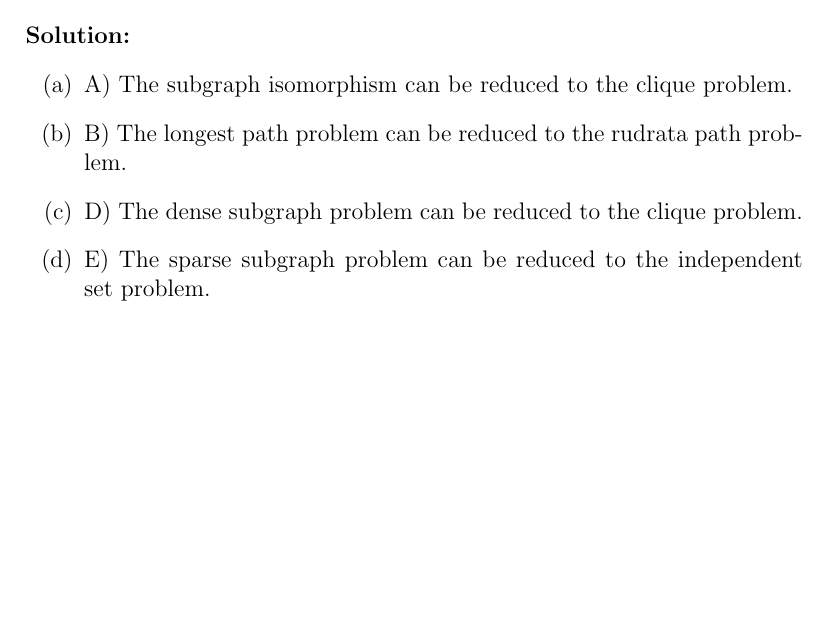
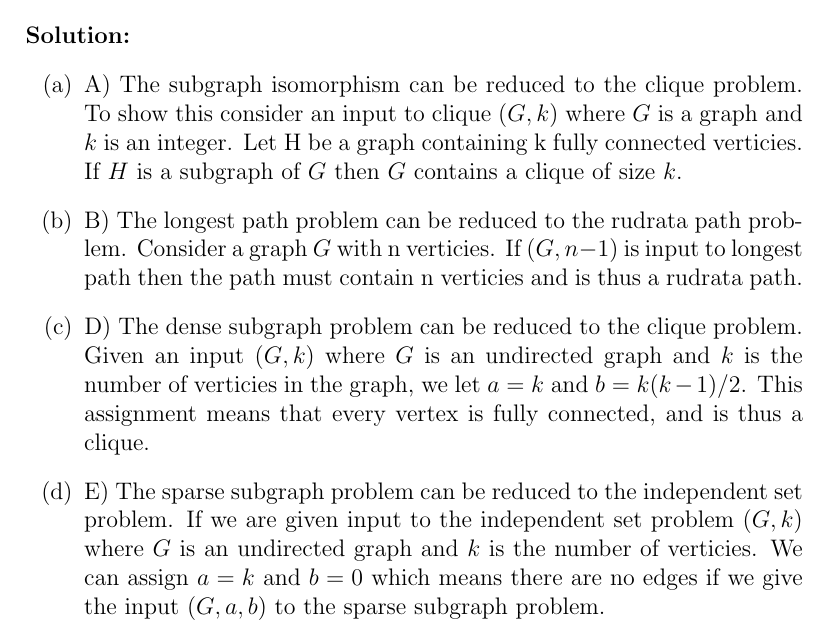
Before and after one commit to TonyWong0512/CS325-W13, a LaTeX problem sheet (assignment6/homework6.tex): part of page 4 of 4, cut so that both start at the same text, the shorter picture padded with empty space. Compiled offline with pdfLaTeX.

Commit message:
Added #4

```diff
--- a/assignment6/homework6.tex
+++ b/assignment6/homework6.tex
@@ -154,13 +154,25 @@ this chapter.
 \paragraph{Solution:}
 \begin{enumerate}
 
-\item A) The subgraph isomorphism can be reduced to the clique problem.
+\item A) The subgraph isomorphism can be reduced to the clique problem.  To show
+this consider an input to clique $(G,k)$ where $G$ is a graph and $k$ is an integer.
+Let H be a graph containing k fully connected verticies.  If $H$ is a subgraph of
+$G$ then $G$ contains a clique of size $k$.
 
 \item B) The longest path problem can be reduced to the rudrata path problem.
+Consider a graph $G$ with n verticies. If $(G,n-1)$ is input to longest path then
+the path must contain n verticies and is thus a rudrata path.
 
-\item D) The dense subgraph problem can be reduced to the clique problem.
+\item D) The dense subgraph problem can be reduced to the clique problem. Given
+an input $(G,k)$ where $G$ is an undirected graph and $k$ is the number of verticies
+in the graph, we let $a=k$ and $b=k(k-1)/2$.  This assignment means that every
+vertex is fully connected, and is thus a clique.
 
-\item E) The sparse subgraph problem can be reduced to the independent set problem.
+\item E) The sparse subgraph problem can be reduced to the independent set
+problem. If we are given input to the independent set problem $(G,k)$ where
+$G$ is an undirected graph and $k$ is the number of verticies.  We can assign
+$a=k$ and $b=0$ which means there are no edges if we give the input $(G,a,b)$
+to the sparse subgraph problem.
 
 \end{enumerate}
 
```
